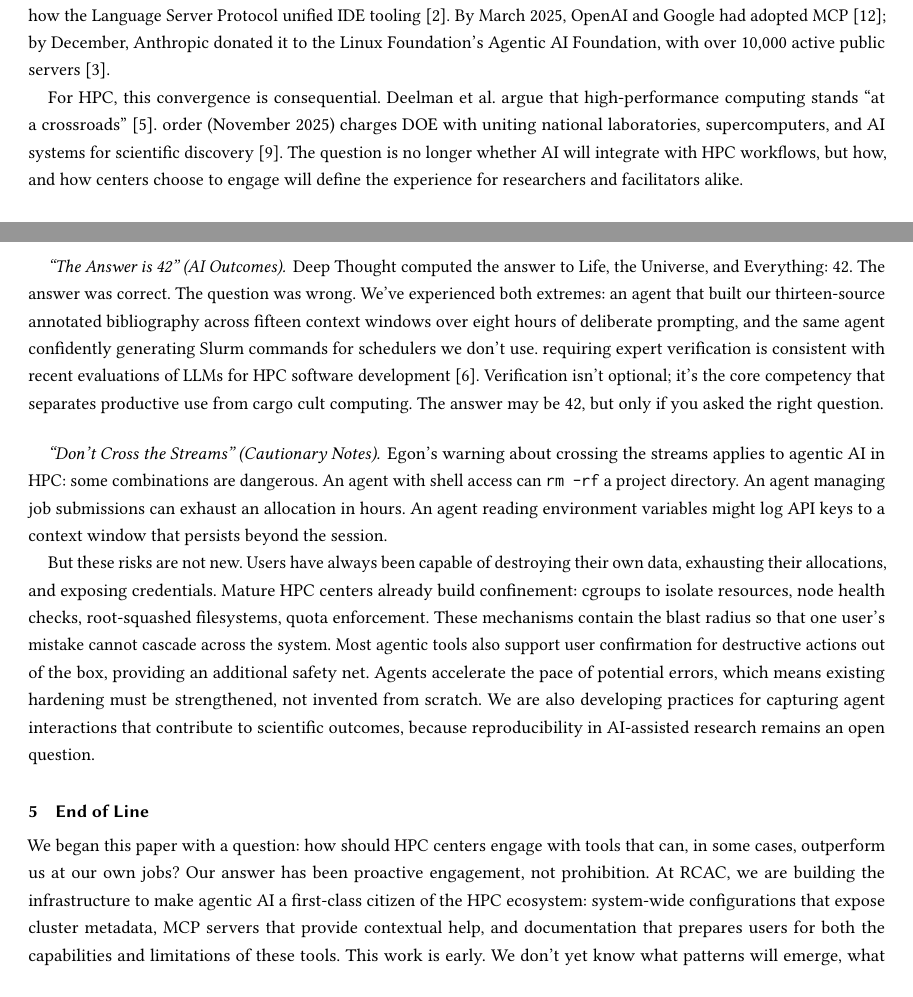
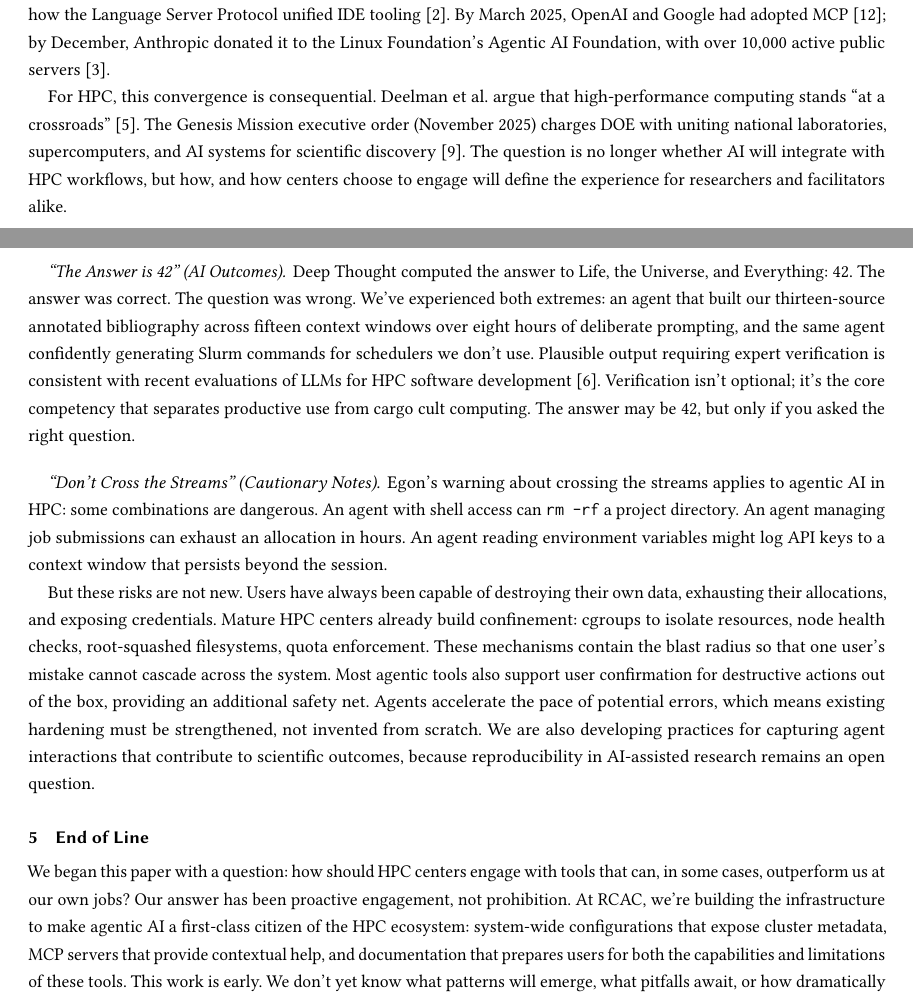
Before and after one commit to glentner/pearc26-hello-computer, a LaTeX paper (manuscript.tex): two parts of pages 2 and 4 of 5, joined at a grey line, cut so that both start at the same text. Compiled offline with pdfLaTeX.

Commit message:
Third integration fidelity audit (second pass)
Fixes from cold-read audit of outline → LaTeX fidelity:
- Restored dropped text: 'The Genesis Mission executive' (Background)
- Restored dropped text: 'Plausible output' (The Answer is 42)
- Added paragraph break in Mostly Harmless subsection
- Fixed contraction: 'we are' → 'we're' (End of Line)

Co-Authored-By: Oz <oz-agent@warp.dev>

```diff
--- a/manuscript.tex
+++ b/manuscript.tex
@@ -172,7 +173,7 @@ MCP~\cite{openai2025mcp}; by December, Anthropic donated it to the Linux Foundat
 Agentic AI Foundation, with over 10,000 active public servers~\cite{anthropic2025aaif}.
 
 For HPC, this convergence is consequential. Deelman et al.\ argue that high-performance
-computing stands ``at a crossroads''~\cite{deelman2025hpc}.
+computing stands ``at a crossroads''~\cite{deelman2025hpc}. The Genesis Mission executive
 order (November 2025) charges DOE with uniting national laboratories, supercomputers, and
 AI systems for scientific discovery~\cite{whitehouse2025genesis}. The question is no
 longer whether AI will integrate with HPC workflows, but how, and how centers choose to
@@ -269,7 +270,7 @@ Deep Thought computed the answer to Life, the Universe, and Everything: 42. The
 was correct. The question was wrong. We've experienced both extremes: an agent that
 built our thirteen-source annotated bibliography across fifteen context windows over
 eight hours of deliberate prompting, and the same agent confidently generating Slurm
-commands for schedulers we don't use.
+commands for schedulers we don't use. Plausible output
 requiring expert verification is consistent with recent evaluations of LLMs for HPC
 software development~\cite{godoy2024llm}. Verification isn't optional; it's the core
 competency that separates productive use from cargo cult computing. The answer may be
@@ -299,7 +300,7 @@ outcomes, because reproducibility in AI-assisted research remains an open questi
 We began this paper with a question: how should HPC centers engage with tools that can, in
 some cases, outperform us at our own jobs? Our answer has been proactive engagement, not
 prohibition.
-At RCAC, we are building the infrastructure to make agentic AI a first-class citizen of the
+At RCAC, we're building the infrastructure to make agentic AI a first-class citizen of the
 HPC ecosystem: system-wide configurations that expose cluster metadata, MCP servers that
 provide contextual help, and documentation that prepares users for both the capabilities
 and limitations of these tools. This work is early. We don't yet know what patterns will
```
Also changed, not shown: manuscript.tex (1 more changed lines).
